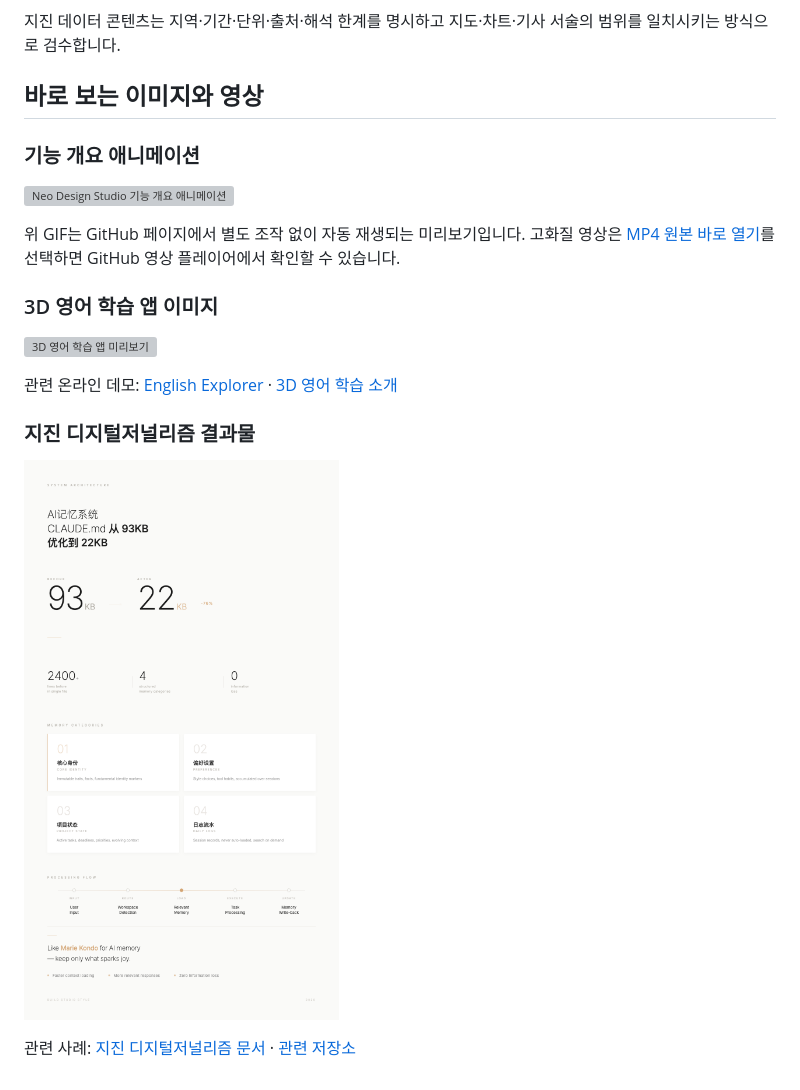
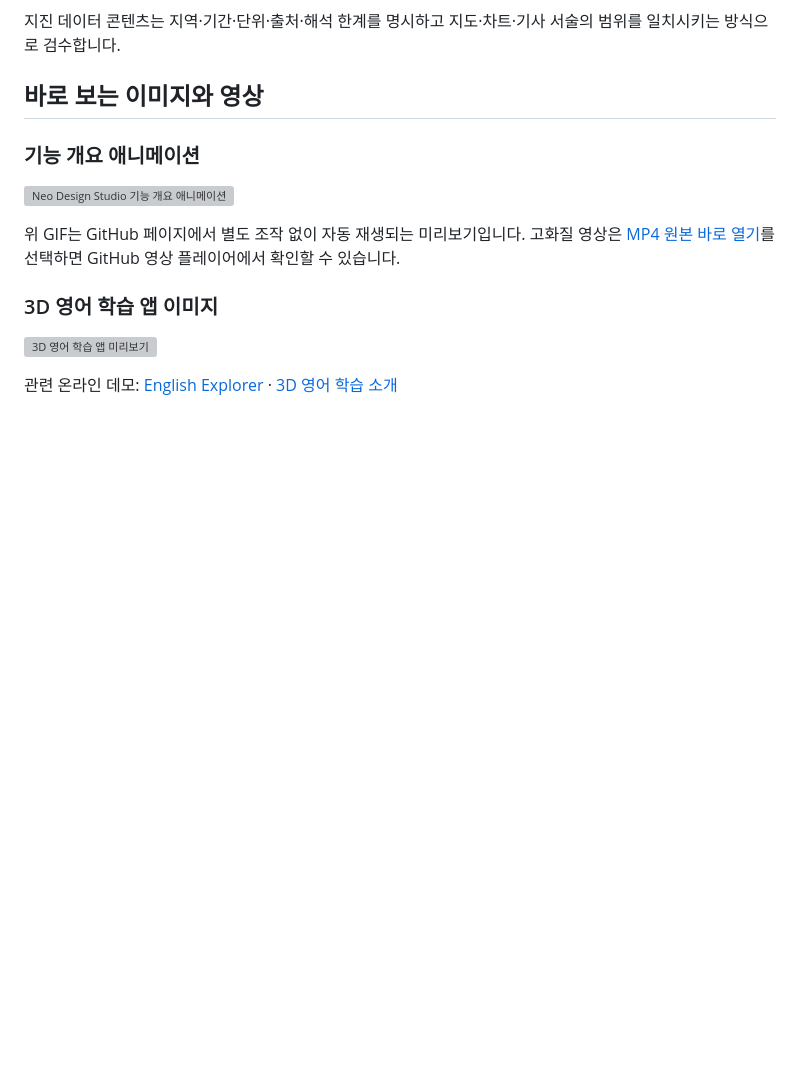
Before and after one commit to Neosiki/neo-design-studio, a Markdown page: .github/README.md, the part around the change. Rendered like a GitHub page; blank space fills up the shorter version; grey boxes are pictures that could not be loaded.

Commit message:
Remove earthquake journalism result preview

```diff
--- a/.github/README.md
+++ b/.github/README.md
@@ -103,9 +103,3 @@ curl http://127.0.0.1:7801/ops
 ![3D 영어 학습 앱 미리보기](../assets/readme/korean-3d-learning-app.png)
 
 관련 온라인 데모: [English Explorer](https://neosiki.github.io/english-explorer/) · [3D 영어 학습 소개](https://neosiki.github.io/english-learning.html)
-
-### 지진 디지털저널리즘 결과물
-
-![지진 디지털저널리즘용 인포그래픽 샘플](../assets/showcases/infographic/infographic-build.png)
-
-관련 사례: [지진 디지털저널리즘 문서](../docs/examples/data-journalism-korean-earthquake.md) · [관련 저장소](https://github.com/Neosiki/korean-earthquake-data-journalism)
```
Also changed, not shown: docs/examples/README.md (+0 -1 lines).
